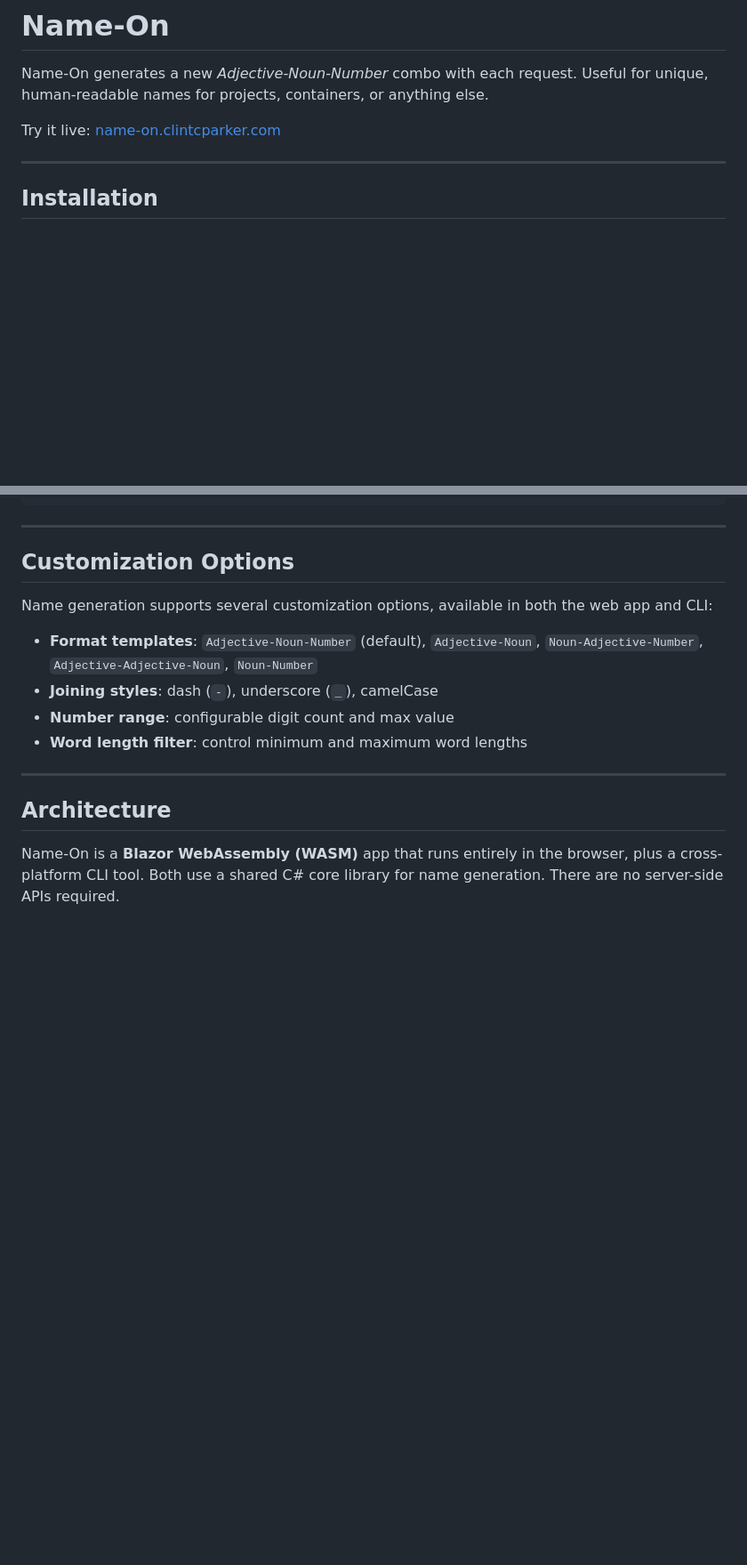
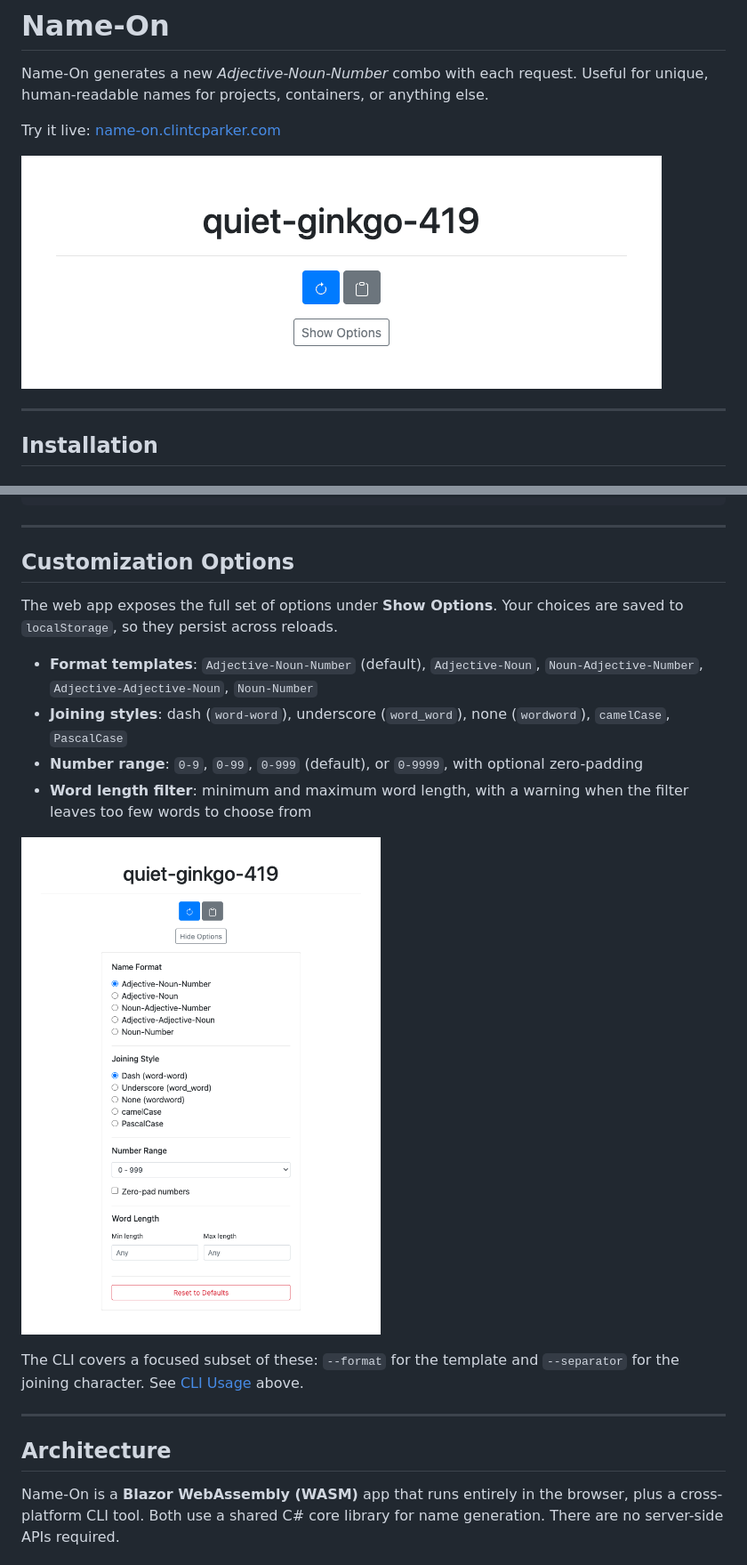
Before and after one commit to clintcparker/name-on, a Markdown page: README.md, 2 parts joined by grey strips. Shown at 89% size. Rendered like a GitHub page; pictures changed too: docs/images/web-demo.gif (added), docs/images/web-options.png (added); blank space fills up the shorter version.

```diff
--- a/README.md
+++ b/README.md
@@ -3,6 +3,8 @@
 Name-On generates a new _Adjective-Noun-Number_ combo with each request. Useful for unique, human-readable names for projects, containers, or anything else.
 
 Try it live: [name-on.clintcparker.com](https://name-on.clintcparker.com)
+
+![The Name-On web app generating a new adjective-noun-number combo on each click](docs/images/web-demo.gif)
 
 ---
 
@@ -69,12 +73,18 @@ name-on completions powershell >> $PROFILE
 
 ## Customization Options
 
-Name generation supports several customization options, available in both the web app and CLI:
+The web app exposes the full set of options under **Show Options**. Your choices are saved to
+`localStorage`, so they persist across reloads.
 
 - **Format templates**: `Adjective-Noun-Number` (default), `Adjective-Noun`, `Noun-Adjective-Number`, `Adjective-Adjective-Noun`, `Noun-Number`
-- **Joining styles**: dash (`-`), underscore (`_`), camelCase
-- **Number range**: configurable digit count and max value
-- **Word length filter**: control minimum and maximum word lengths
+- **Joining styles**: dash (`word-word`), underscore (`word_word`), none (`wordword`), `camelCase`, `PascalCase`
+- **Number range**: `0-9`, `0-99`, `0-999` (default), or `0-9999`, with optional zero-padding
+- **Word length filter**: minimum and maximum word length, with a warning when the filter leaves too few words to choose from
+
+![The web app customization panel, showing name format, joining style, number range, and word length controls](docs/images/web-options.png)
+
+The CLI covers a focused subset of these: `--format` for the template and `--separator` for the
+joining character. See [CLI Usage](#cli-usage) above.
 
 ---
 
```
Also changed, not shown: other parts of README.md (+2 -0 lines), docs/how-to/regenerate-screenshots.md (added, +122 -0 lines), docs/images/cli-demo.gif (added), 1 other file.
